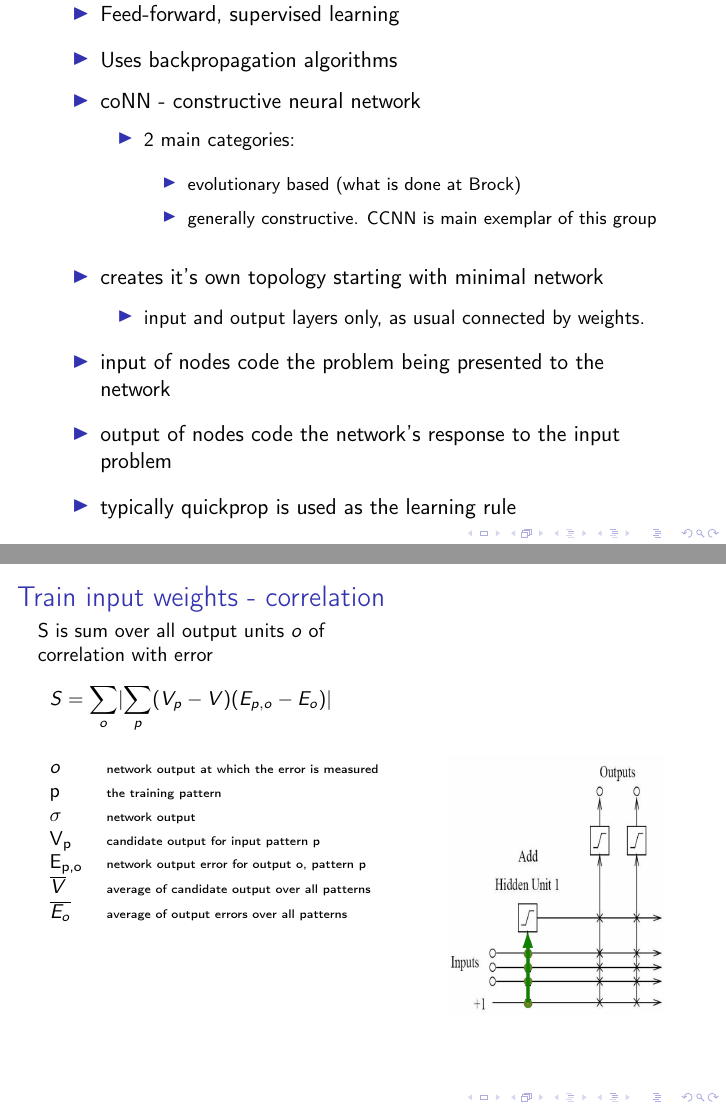
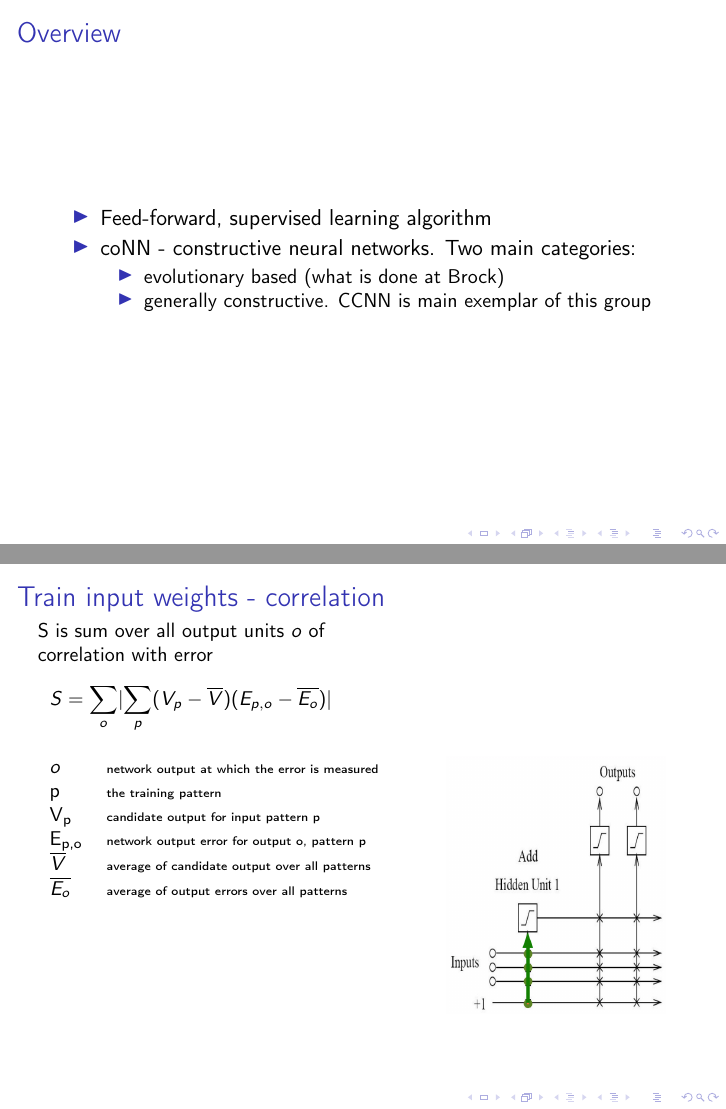
Before and after one commit to vv111y/CCNNseminar, LaTeX slides (CCNN-slides.tex): pages 2 and 4 of 14 before the commit and pages 2 and 5 of 15 after it, joined at a grey line. Compiled offline with pdfLaTeX.

Commit message:
cleanup, typos fix.

```diff
--- a/CCNN-slides.tex
+++ b/CCNN-slides.tex
@@ -34,21 +34,21 @@
 \section{Theoretical Background}
 \label{sec:orgeb84d66}
 \subsection{Overview}
+\begin{frame}{Overview}
 \label{sec:org9345558}
 \begin{itemize}
-\item Feed-forward, supervised learning
-\item Uses backpropagation algorithms
-\item coNN - constructive neural network
-\begin{itemize}
-\item 2 main categories:
+\item Feed-forward, supervised learning algorithm
+\item coNN - constructive neural networks. Two main categories:
 \begin{itemize}
 \item evolutionary based (what is done at Brock)
 \item generally constructive. CCNN is main exemplar of this group
 \end{itemize}
 \end{itemize}
-\end{itemize}
+\end{frame}
+
 \subsection{Overview II}
 \label{sec:orgb89dcee}
+\begin{frame}{Overview II}
 \begin{itemize}
 \item creates it's own topology starting with minimal network
 \begin{itemize}
@@ -56,5 +56,5 @@
 \end{itemize}
 \item input of nodes code the problem being presented to the network
 \item output of nodes code the network's response to the input problem
-\item typically quickprop is used as the learning rule
+\item Uses backpropagation algorithms. Typically quickprop is used as the learning rule
 \end{itemize}
@@ -61,8 +63,8 @@
 \subsection{Basic Algorithm}
 \label{sec:org9411f56}
 \begin{frame}[label={sec:org2b7dbb6}]{Step 1 Training input weights}
-  A new hidden neuron is added one at a time
-  Instead of a minimum, we find a maximum: the maximum correlation between the candidate output and the residual error of the networks output.
+  - A new hidden neuron is added one at a time. \\
+  - Instead of a minimum, we find a maximum: the maximum correlation between the candidates output and the residual error of the network output.
 
   \begin{enumerate}
   \item generate a population of candidate nodes with randomized input weights
@@ -81,13 +83,13 @@
 	\begin{columns}[t]
 		\begin{column}[t]{0.5\textwidth}
       \small{S is sum over all output units $\mathit{o}$ of correlation with error}
-      $$ S = \sum_{o} \lvert \sum_{p} (V_{p} - V) (E_{p,o} - E_{o}) \rvert $$
+      $$ S = \sum_{o} \lvert \sum_{p} (V_{p} - \overline{V}) (E_{p,o} - \overline{E_{o}}) \rvert $$
      \\
       \begin{center}
         \begin{tabular}{ll}
           \(\mathit{o}\) & \tiny{network output at which the error is measured} \\
           p & \tiny{the training pattern} \\
-          \(\sigma\) & \tiny{network output} \\
+          % \(\sigma\) & \tiny{network output} \\
           V\(_{\text{p}}\) & \tiny{candidate output for input pattern p}   \\
           E\(_{\text{p,o}}\) & \tiny{network output error for output o, pattern p} \\
           \(\overline{V}\) & \tiny{average of candidate output over all patterns} \\
```
Also changed, not shown: CCNN-slides.pdf, CCNN-slides.tex (4 more changed lines).
